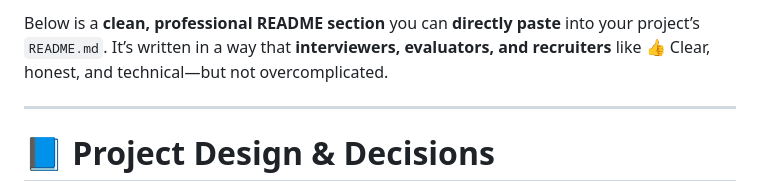
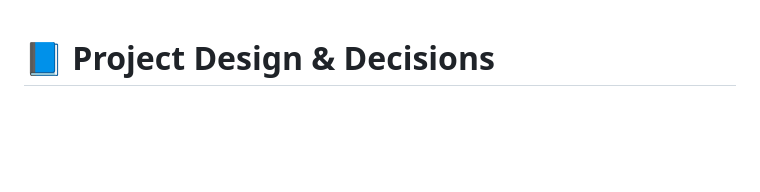
Before and after one commit to VAMSIPOLIPARTHI/issue-tracker, a Markdown page: README.md, the part around the change. GitHub-like rendering; blank space fills up the shorter version.

```diff
--- a/README.md
+++ b/README.md
@@ -1,8 +1,4 @@
-Below is a **clean, professional README section** you can **directly paste** into your project’s `README.md`.
-It’s written in a way that **interviewers, evaluators, and recruiters** like 👍
-Clear, honest, and technical—but not overcomplicated.
 
----
 
 # 📘 Project Design & Decisions
 
```
